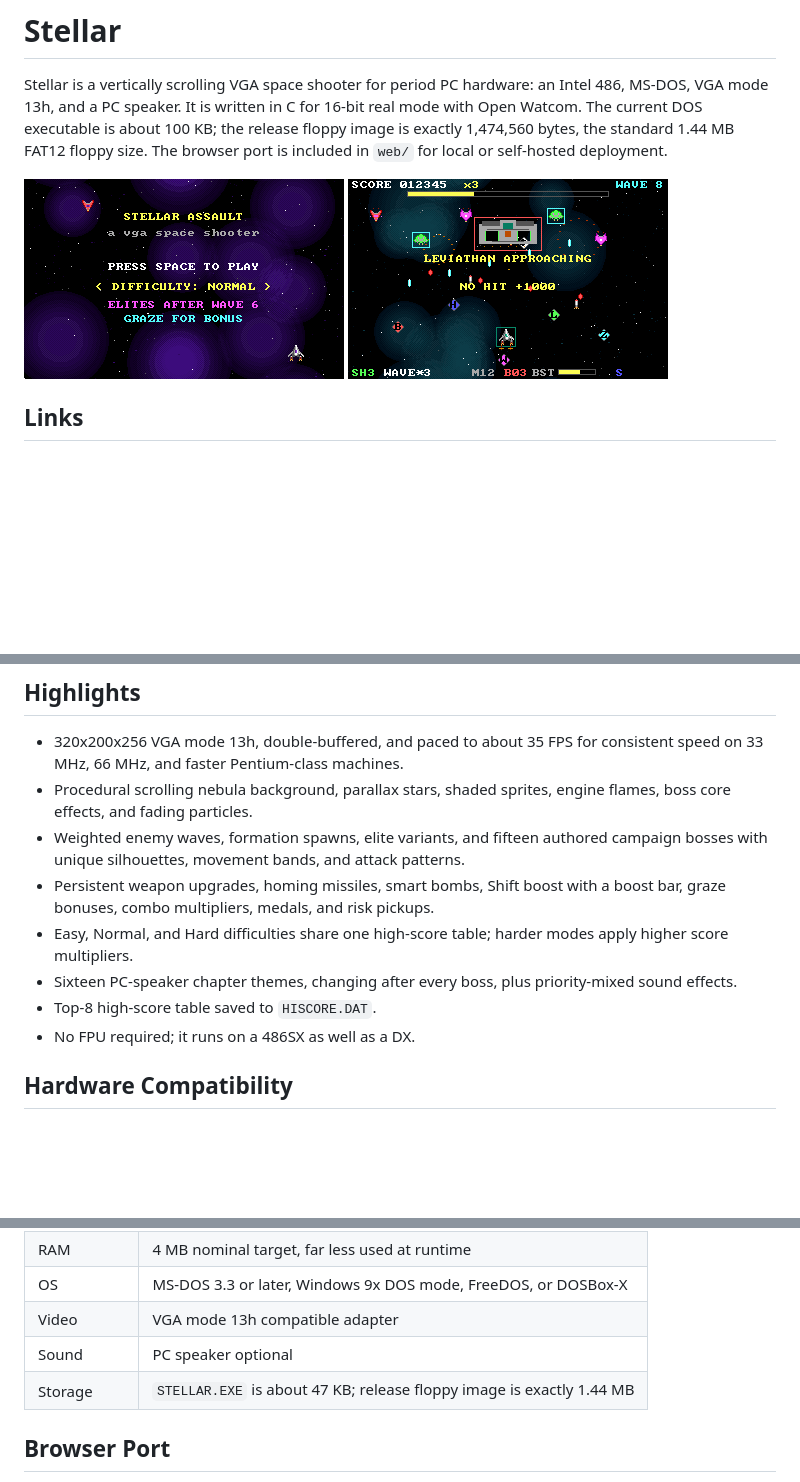
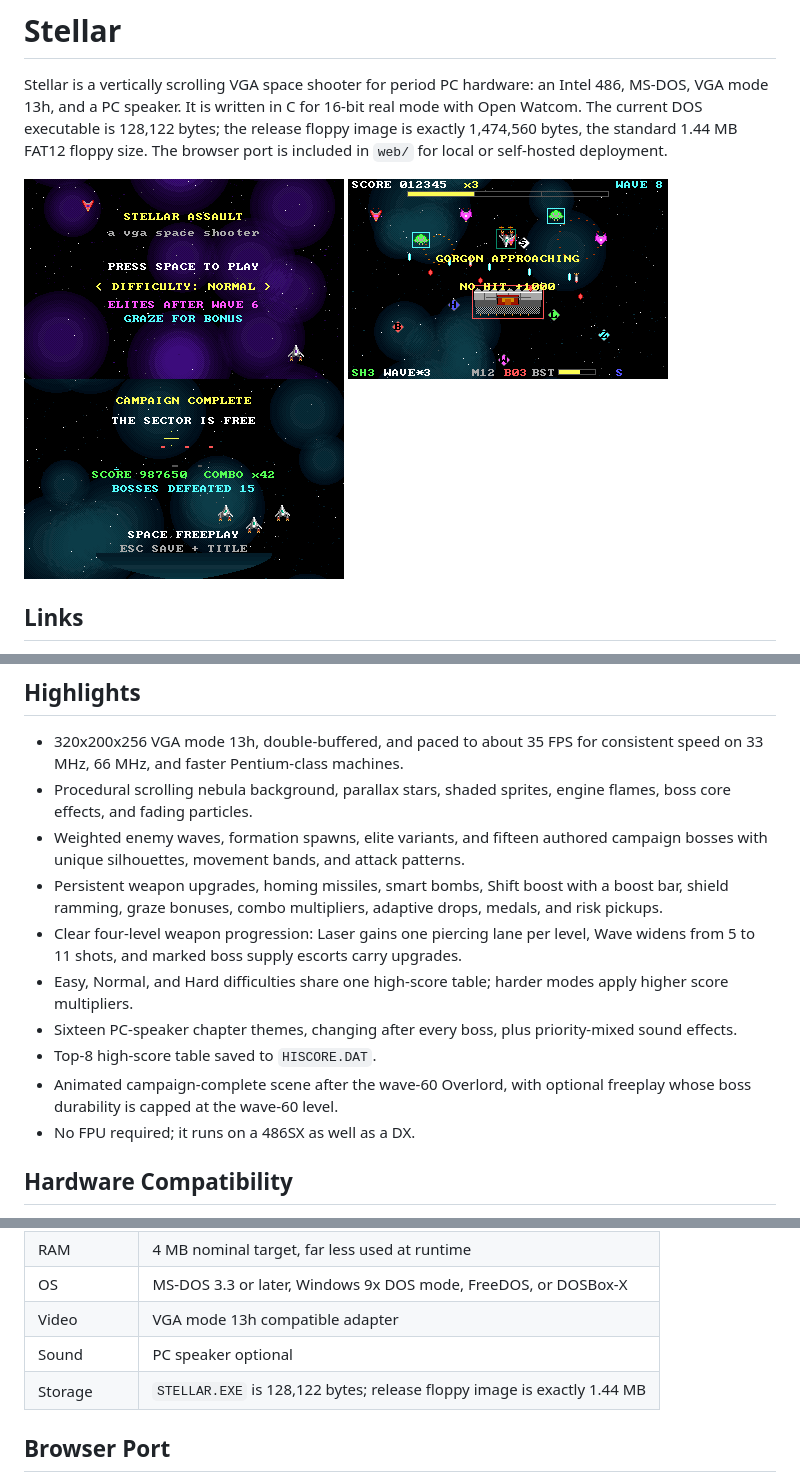
Before and after one commit to FredApps/stellar, a Markdown page: README.md, 3 parts joined by grey strips. Rendered like a GitHub page; pictures changed too: dist/screenshot.png, dist/title.png, dist/victory.png (added); blank space fills up the shorter version.

Commit message:
Clarify weapon upgrades and boss escort drops

```diff
--- a/README.md
+++ b/README.md
@@ -2,12 +2,13 @@
 
 Stellar is a vertically scrolling VGA space shooter for period PC hardware:
 an Intel 486, MS-DOS, VGA mode 13h, and a PC speaker. It is written in C for
-16-bit real mode with Open Watcom. The current DOS executable is about 100 KB;
+16-bit real mode with Open Watcom. The current DOS executable is 128,122 bytes;
 the release floppy image is exactly 1,474,560 bytes, the standard 1.44 MB FAT12
 floppy size. The browser port is included in `web/` for local or self-hosted deployment.
 
 ![Title screen](dist/title.png)
 ![Gameplay](dist/screenshot.png)
+![Campaign complete](dist/victory.png)
 
 ## Links
 
@@ -23,11 +24,16 @@ floppy size. The browser port is included in `web/` for local or self-hosted dep
 - Weighted enemy waves, formation spawns, elite variants, and fifteen authored
   campaign bosses with unique silhouettes, movement bands, and attack patterns.
 - Persistent weapon upgrades, homing missiles, smart bombs, Shift boost with
-  a boost bar, graze bonuses, combo multipliers, medals, and risk pickups.
+  a boost bar, shield ramming, graze bonuses, combo multipliers, adaptive drops,
+  medals, and risk pickups.
+- Clear four-level weapon progression: Laser gains one piercing lane per level,
+  Wave widens from 5 to 11 shots, and marked boss supply escorts carry upgrades.
 - Easy, Normal, and Hard difficulties share one high-score table; harder modes
   apply higher score multipliers.
 - Sixteen PC-speaker chapter themes, changing after every boss, plus priority-mixed sound effects.
 - Top-8 high-score table saved to `HISCORE.DAT`.
+- Animated campaign-complete scene after the wave-60 Overlord, with optional
+  freeplay whose boss durability is capped at the wave-60 level.
 - No FPU required; it runs on a 486SX as well as a DX.
 
 ## Hardware Compatibility
@@ -61,7 +67,7 @@ and a standard 1.44 MB FAT12 floppy image.
 | OS | MS-DOS 3.3 or later, Windows 9x DOS mode, FreeDOS, or DOSBox-X |
 | Video | VGA mode 13h compatible adapter |
 | Sound | PC speaker optional |
-| Storage | `STELLAR.EXE` is about 47 KB; release floppy image is exactly 1.44 MB |
+| Storage | `STELLAR.EXE` is 128,122 bytes; release floppy image is exactly 1.44 MB |
 
 ## Browser Port
 
```
Also changed, not shown: CHANGELOG.md (+6 -0 lines), docs/GAMEPLAY.md (+26 -12 lines), dist/help.png, 11 other files.
